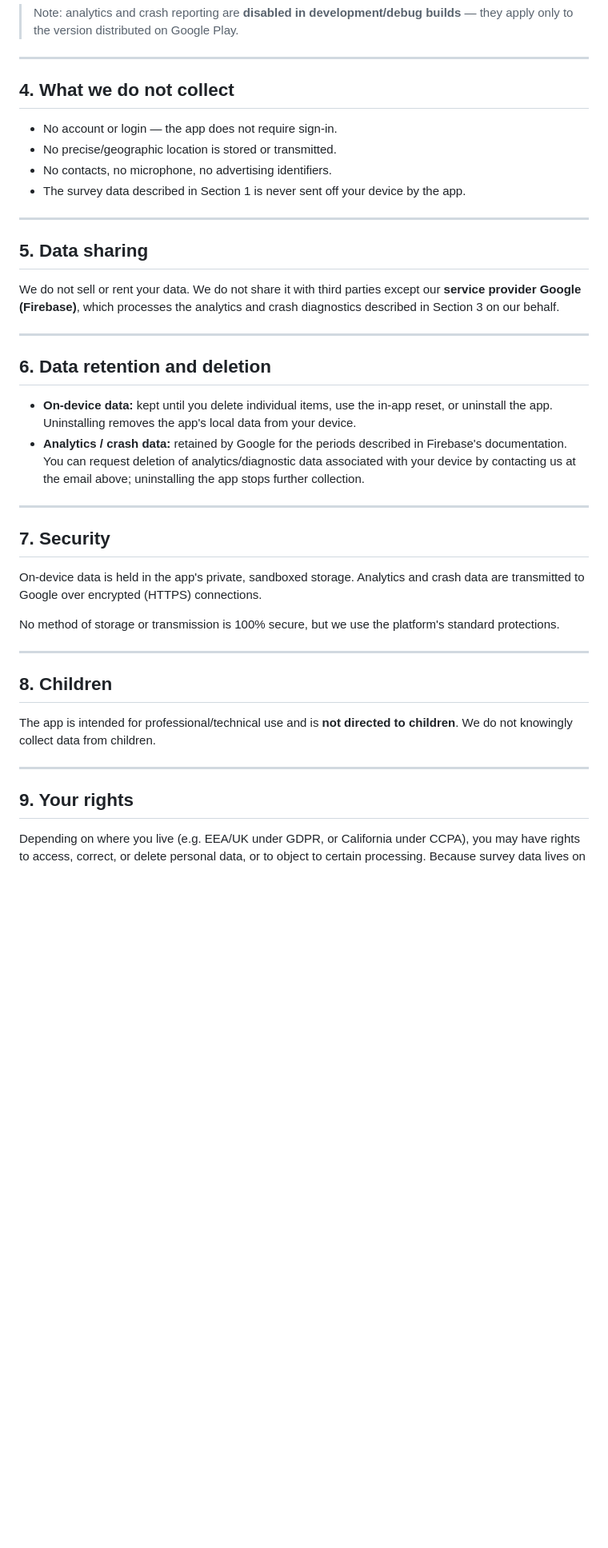
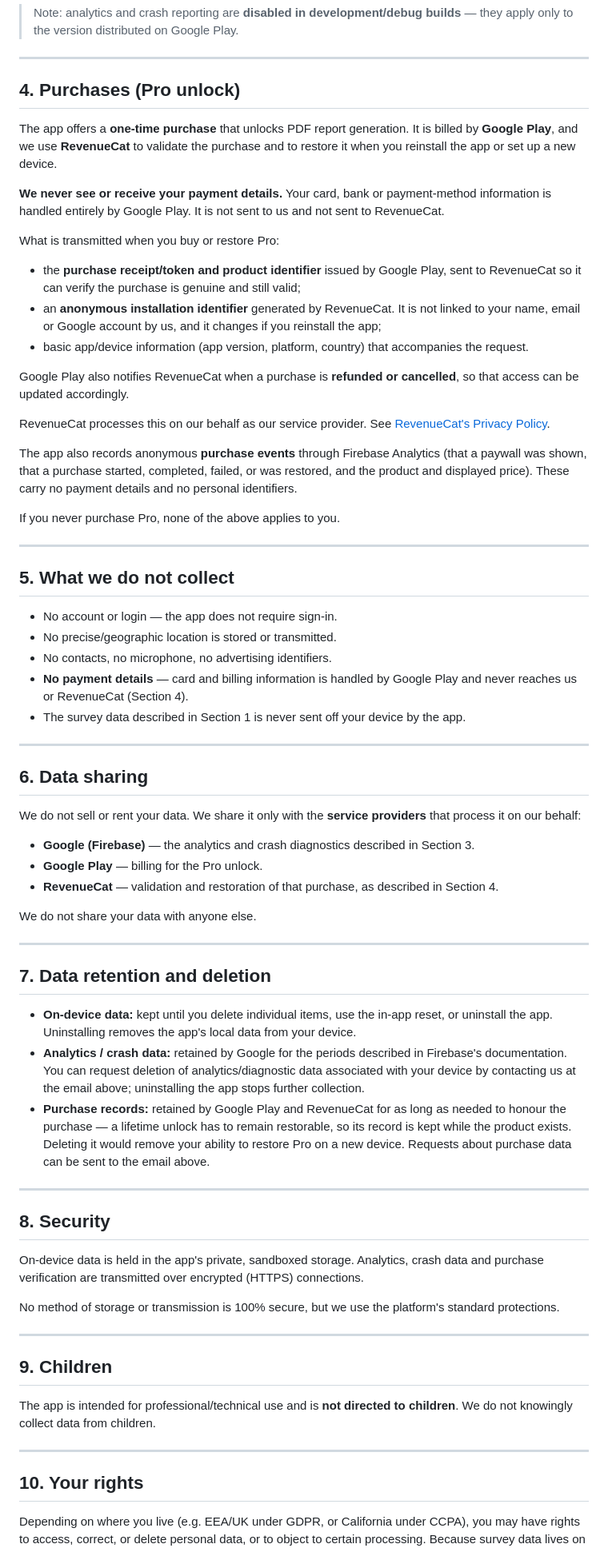
Before and after one commit to droidcrib/wifi-mapper-privacy, a Markdown page: index.md, the part around one of its changes. Shown at 80% size. GitHub-like rendering; blank space fills up the shorter version.

Commit message:
Revise Privacy Policy with new contact and purchase info
Updated effective date, contact email, and added section on Pro unlock purchases.

```diff
--- a/index.md
+++ b/index.md
@@ -81,50 +82,92 @@ We do **not**:
 
 ---
 
-## 4. What we do not collect
+## 4. Purchases (Pro unlock)
+
+The app offers a **one-time purchase** that unlocks PDF report generation. It is billed by **Google
+Play**, and we use **RevenueCat** to validate the purchase and to restore it when you reinstall the
+app or set up a new device.
+
+**We never see or receive your payment details.** Your card, bank or payment-method information is
+handled entirely by Google Play. It is not sent to us and not sent to RevenueCat.
+
+What is transmitted when you buy or restore Pro:
+
+- the **purchase receipt/token and product identifier** issued by Google Play, sent to RevenueCat so
+  it can verify the purchase is genuine and still valid;
+- an **anonymous installation identifier** generated by RevenueCat. It is not linked to your name,
+  email or Google account by us, and it changes if you reinstall the app;
+- basic app/device information (app version, platform, country) that accompanies the request.
+
+Google Play also notifies RevenueCat when a purchase is **refunded or cancelled**, so that access can
+be updated accordingly.
+
+RevenueCat processes this on our behalf as our service provider. See
+[RevenueCat's Privacy Policy](https://www.revenuecat.com/privacy).
+
+The app also records anonymous **purchase events** through Firebase Analytics (that a paywall was
+shown, that a purchase started, completed, failed, or was restored, and the product and displayed
+price). These carry no payment details and no personal identifiers.
+
+If you never purchase Pro, none of the above applies to you.
+
+---
+
+## 5. What we do not collect
 
 - No account or login — the app does not require sign-in.
 - No precise/geographic location is stored or transmitted.
 - No contacts, no microphone, no advertising identifiers.
+- **No payment details** — card and billing information is handled by Google Play and never reaches
+  us or RevenueCat (Section 4).
 - The survey data described in Section 1 is never sent off your device by the app.
 
 ---
 
-## 5. Data sharing
+## 6. Data sharing
 
-We do not sell or rent your data. We do not share it with third parties except our **service
-provider Google (Firebase)**, which processes the analytics and crash diagnostics described in
-Section 3 on our behalf.
+We do not sell or rent your data. We share it only with the **service providers** that process it on
+our behalf:
+
+- **Google (Firebase)** — the analytics and crash diagnostics described in Section 3.
+- **Google Play** — billing for the Pro unlock.
+- **RevenueCat** — validation and restoration of that purchase, as described in Section 4.
+
+We do not share your data with anyone else.
 
 ---
 
-## 6. Data retention and deletion
+## 7. Data retention and deletion
 
 - **On-device data:** kept until you delete individual items, use the in-app reset, or uninstall the
   app. Uninstalling removes the app's local data from your device.
 - **Analytics / crash data:** retained by Google for the periods described in Firebase's
   documentation. You can request deletion of analytics/diagnostic data associated with your device by
   contacting us at the email above; uninstalling the app stops further collection.
+- **Purchase records:** retained by Google Play and RevenueCat for as long as needed to honour the
+  purchase — a lifetime unlock has to remain restorable, so its record is kept while the product
+  exists. Deleting it would remove your ability to restore Pro on a new device. Requests about
+  purchase data can be sent to the email above.
 
 ---
 
-## 7. Security
+## 8. Security
 
-On-device data is held in the app's private, sandboxed storage. Analytics and crash data are
-transmitted to Google over encrypted (HTTPS) connections.
+On-device data is held in the app's private, sandboxed storage. Analytics, crash data and purchase
+verification are transmitted over encrypted (HTTPS) connections.
 
 No method of storage or transmission is 100% secure, but we use the platform's standard protections.
 
 ---
 
-## 8. Children
+## 9. Children
 
 The app is intended for professional/technical use and is **not directed to children**. We do not
 knowingly collect data from children.
 
 ---
 
-## 9. Your rights
+## 10. Your rights
 
 Depending on where you live (e.g. EEA/UK under GDPR, or California under CCPA), you may have rights to
 access, correct, or delete personal data, or to object to certain processing. Because survey data
```
Also changed, not shown: other parts of index.md (+8 -7 lines).
